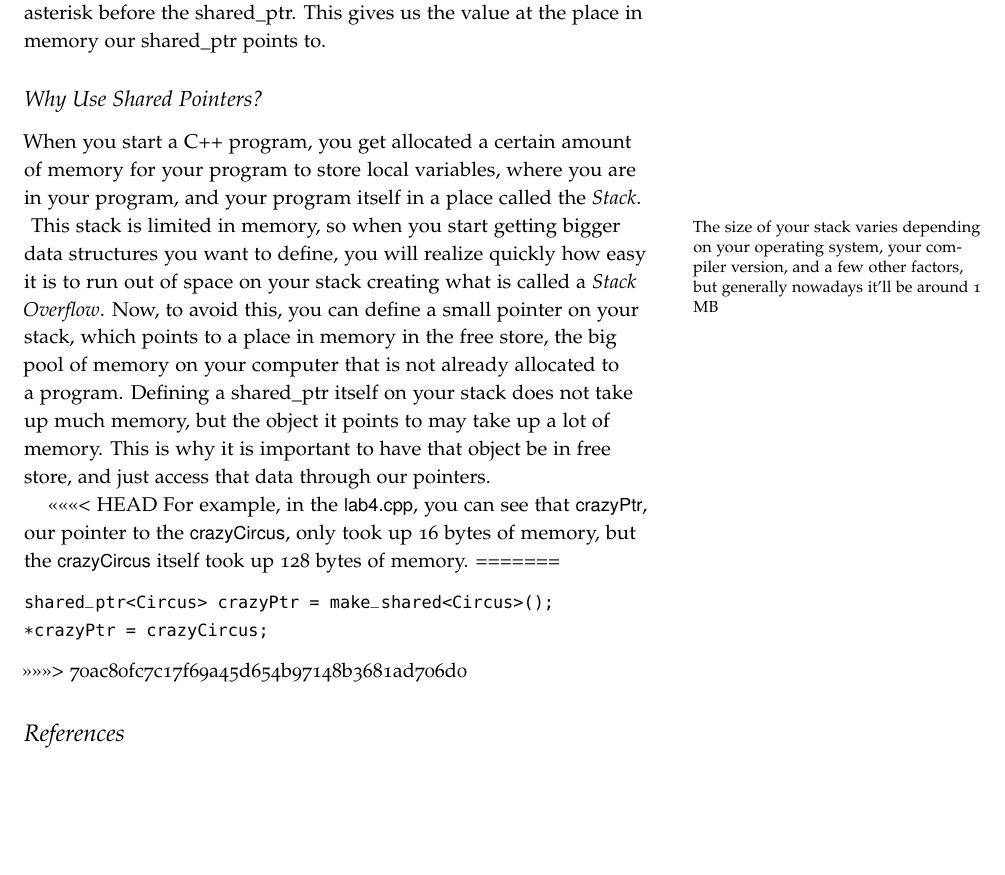
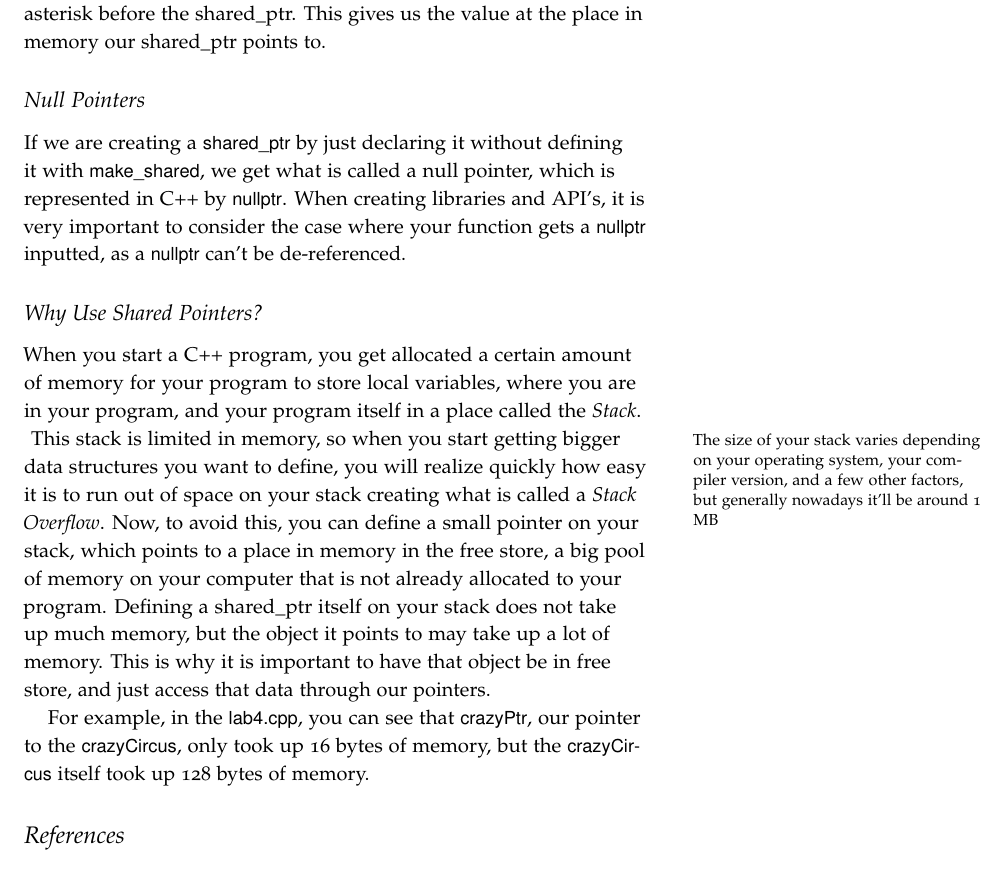
Before and after one commit to tov/eecs211-labs, a LaTeX document (eecs211-lab04.tex): part of page 2 of 3, cut so that both start at the same text, the shorter picture padded with empty space. Compiled offline with pdfLaTeX.

Commit message:
Added nullptr explanation

```diff
--- a/eecs211-lab04.tex
+++ b/eecs211-lab04.tex
@@ -59,22 +53,20 @@ The next line tells the place in memory that \varname{crazyPtr}  points to to ho
 This is done through \textit{dereferencing} \varname{crazyPtr}, a.k.a. putting an asterisk before the shared\_ptr.
 This gives us the value at the place in memory our shared\_ptr points to.
 
+\subsection{Null Pointers}
+
+If we are creating a \varname{shared\_ptr} by just declaring it without defining it with \varname{make\_shared}, we get what is called a null pointer, which is represented in C++ by \varname{nullptr}.
+When creating libraries and API's, it is very important to consider the case where your function gets a \varname{nullptr} inputted, as a \varname{nullptr} can't be de-referenced.
+
 \subsection{Why Use Shared Pointers?}
 When you start a C++ program, you get allocated a certain amount of memory for your program to store local variables, where you are in your program, and your program itself in a place called the \textit{Stack}.
 \marginnote{The size of your stack varies depending on your operating system, your compiler version, and a few other factors, but generally nowadays it'll be around 1 MB}
 This stack is limited in memory, so when you start getting bigger data structures you want to define, you will realize quickly how easy it is to run out of space on your stack creating what is called a \textit{Stack Overflow}.
-Now, to avoid this, you can define a small pointer on your stack, which points to a place in memory in the free store, the big pool of memory on your computer that is not already allocated to a program.
+Now, to avoid this, you can define a small pointer on your stack, which points to a place in memory in the free store, a big pool of memory on your computer that is not already allocated to your program.
 Defining a shared\_ptr itself on your stack does not take up much memory, but the object it points to may take up a lot of memory.
 This is why it is important to have that object be in free store, and just access that data through our pointers.
 
-<<<<<<< HEAD
 For example, in the \filename{lab4.cpp}, you can see that \varname{crazyPtr}, our pointer to the \varname{crazyCircus}, only took up 16 bytes of memory, but the \varname{crazyCircus} itself took up 128 bytes of memory.
-=======
-\begin{Code}
-shared_ptr<Circus> crazyPtr = make_shared<Circus>();
-*crazyPtr = crazyCircus;
-\end{Code}
->>>>>>> 70ac80fc7c17f69a45d654b97148b3681ad706d0
 
 
 \section{References}
```
Also changed, not shown: eecs211-lab04.tex (6 more changed lines).
